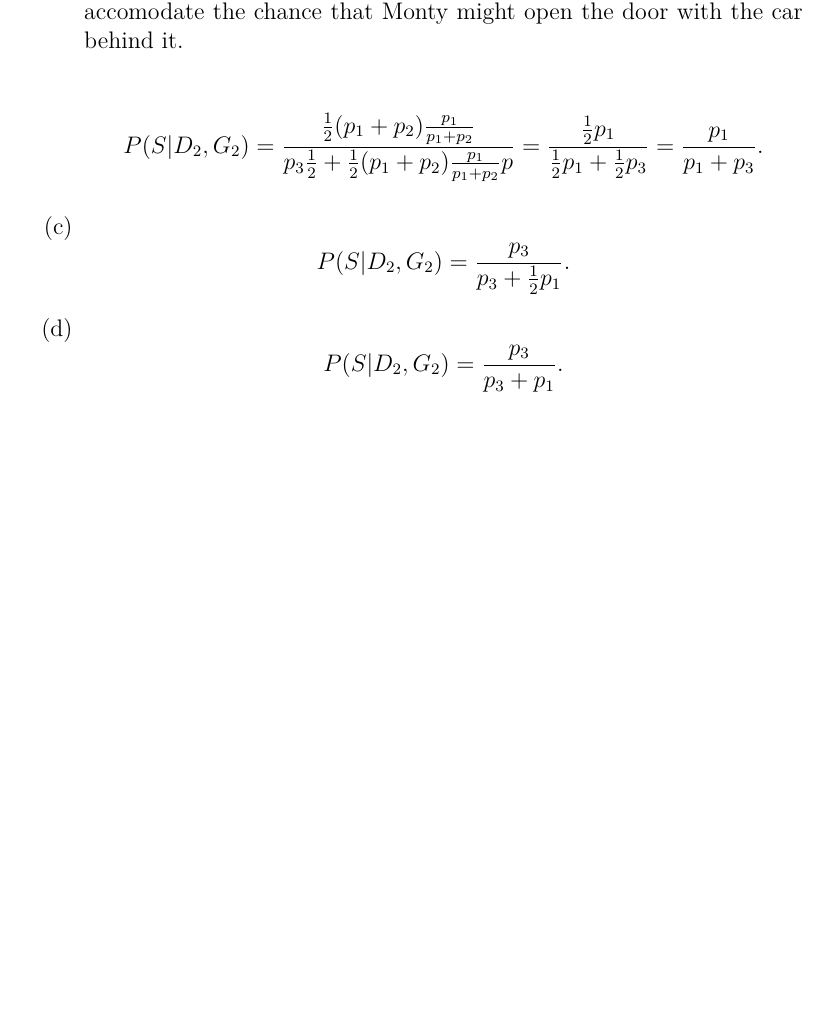
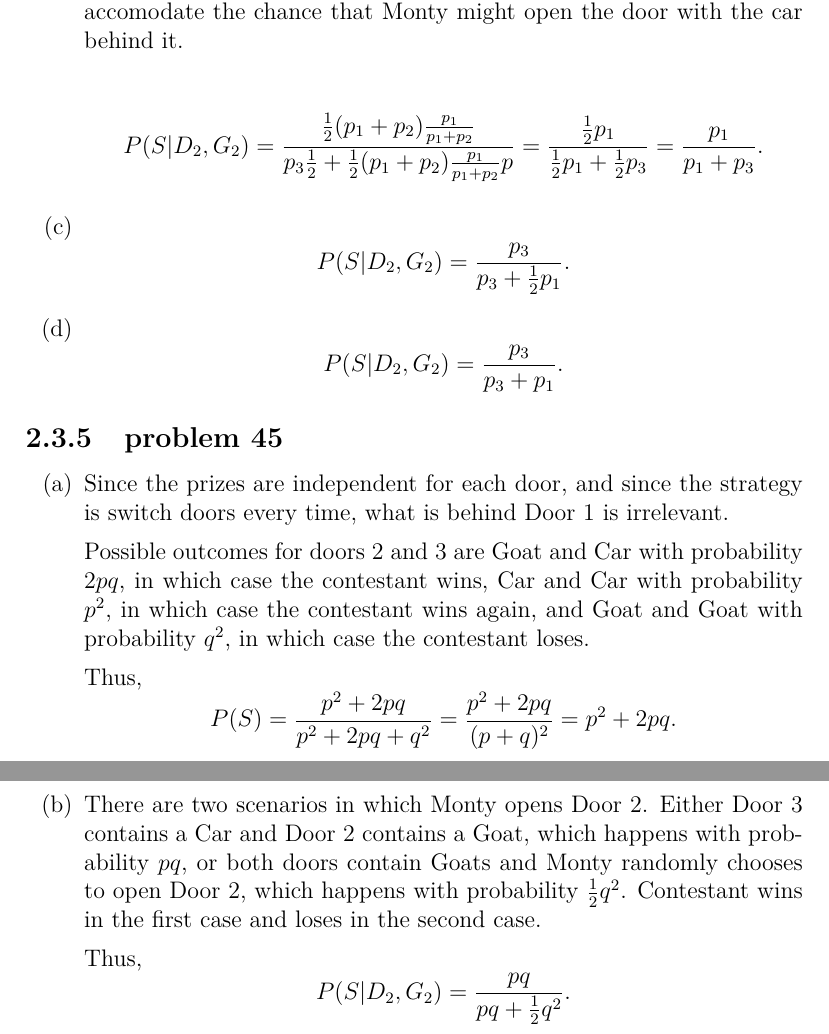
Before and after one commit to fifthist/Introduction-To-Probability-Blitzstein-Solutions, a LaTeX book (src/index.tex, which reads src/chapters/2/sections/monty_hall/index.tex, src/chapters/2/sections/monty_hall/problems/45.tex): part of page 39 of 39 before the commit and two parts of pages 39 and 40 of 40 after it, the two joined at a grey line, cut so that both start at the same text, the shorter picture padded with empty space. Compiled offline with pdfLaTeX.

Commit message:
Write up problem 45 of chapter 2 section Monty Hall

```diff
--- a/src/chapters/2/sections/monty_hall/index.tex
+++ b/src/chapters/2/sections/monty_hall/index.tex
@@ -11,3 +11,6 @@
 
 \subsection{problem 44}
 \input{problems/44}
+
+\subsection{problem 45}
+\input{problems/45}
--- /dev/null
+++ b/src/chapters/2/sections/monty_hall/problems/45.tex
@@ -0,0 +1,20 @@
+\begin{enumerate}[label=(\alph*)]
+\item Since the prizes are independent for each door, and since the strategy is
+switch doors every time, what is behind Door $1$ is irrelevant.
+
+Possible outcomes for doors $2$ and $3$ are Goat and Car with probability $2pq$,
+in which case the contestant wins, Car and Car with probability $p^{2}$, in
+which case the contestant wins again, and Goat and Goat with probability $q^
+{2}$, in which case the contestant loses.
+
+Thus, $$P(S) = \frac{p^2 + 2pq}{p^2 + 2pq + q^{2}} = \frac{p^2 + 2pq}{(p+q)^
+{2}} = p^{2} + 2pq.$$
+
+\item There are two scenarios in which Monty opens Door $2$. Either Door $3$
+contains a Car and Door $2$ contains a Goat, which happens with probability
+$pq$, or both doors contain Goats and Monty randomly chooses to open Door $2$,
+which happens with probability $\frac{1}{2}q^{2}$. Contestant wins in the first
+case and loses in the second case.
+
+Thus, $$P(S|D_{2}, G_{2}) = \frac{pq}{pq + \frac{1}{2}q^{2}}.$$
+\end{enumerate}
```
